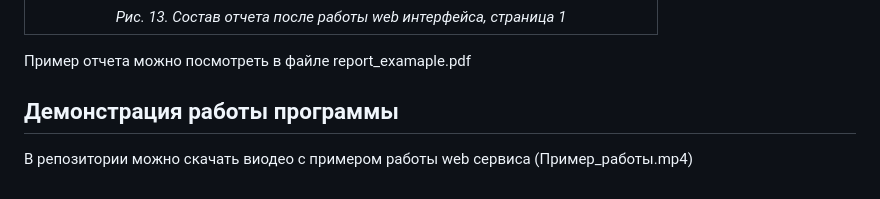
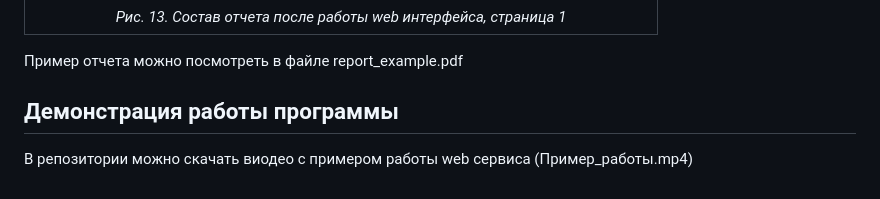
Before and after one commit to NikKarnakov/DiplomaMAI, a Markdown page: README.md, the part around the change. Rendered like a GitHub page.

```diff
--- a/README.md
+++ b/README.md
@@ -82,7 +82,7 @@
 |:-----------------------------------:|
 | *Рис. 13. Состав отчета после работы web интерфейса, страница 1* |
 
-Пример отчета можно посмотреть в файле report_examaple.pdf
+Пример отчета можно посмотреть в файле report_example.pdf
 
 ## Демонстрация работы программы
 
```
